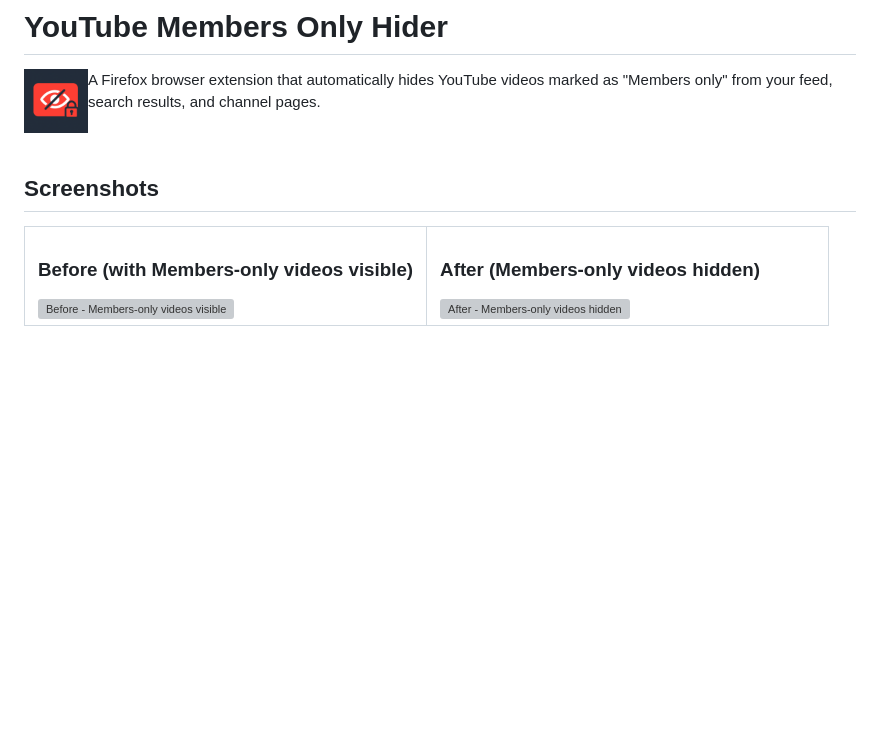
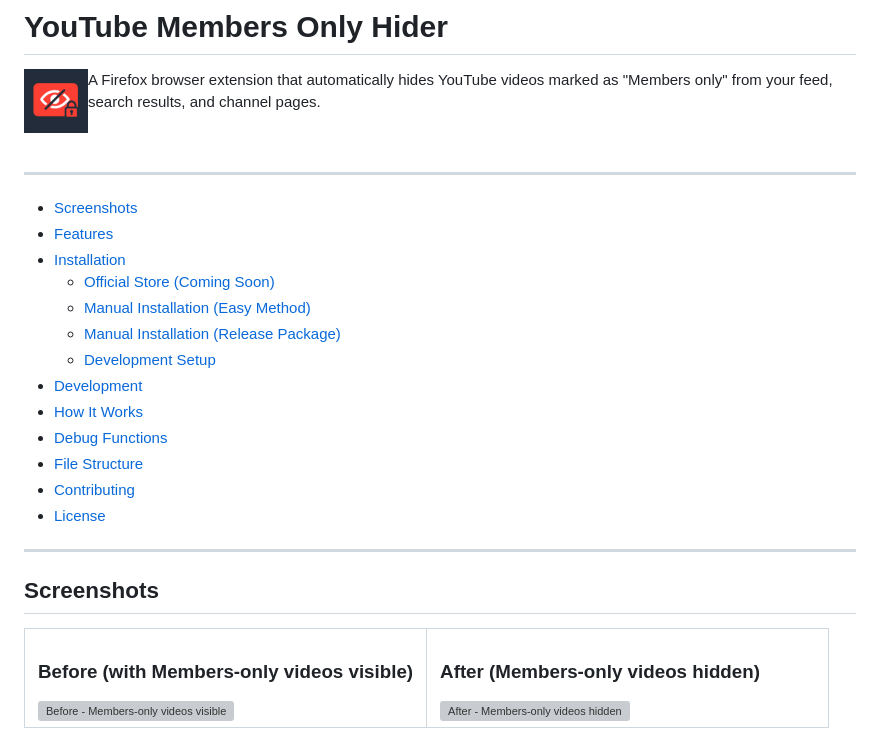
Before and after one commit to DU3RI/youtube-members-only-hider, a Markdown page: README.md, the part around the change. Drawn GitHub-style; blank space fills up the shorter version; grey boxes are pictures that could not be loaded.

```diff
--- a/README.md
+++ b/README.md
@@ -5,6 +5,24 @@
 A Firefox browser extension that automatically hides YouTube videos marked as "Members only" from your feed, search results, and channel pages.
 
 <br clear="left"/>
+
+---
+
+- [Screenshots](#screenshots)
+- [Features](#features)
+- [Installation](#installation)
+   - [Official Store (Coming Soon)](#official-store-coming-soon)
+   - [Manual Installation (Easy Method)](#manual-installation-easy-method)
+   - [Manual Installation (Release Package)](#manual-installation-release-package)
+   - [Development Setup](#development-setup)
+- [Development](#development)
+- [How It Works](#how-it-works)
+- [Debug Functions](#debug-functions)
+- [File Structure](#file-structure)
+- [Contributing](#contributing)
+- [License](#license)
+
+---
 
 ## Screenshots
 
```
